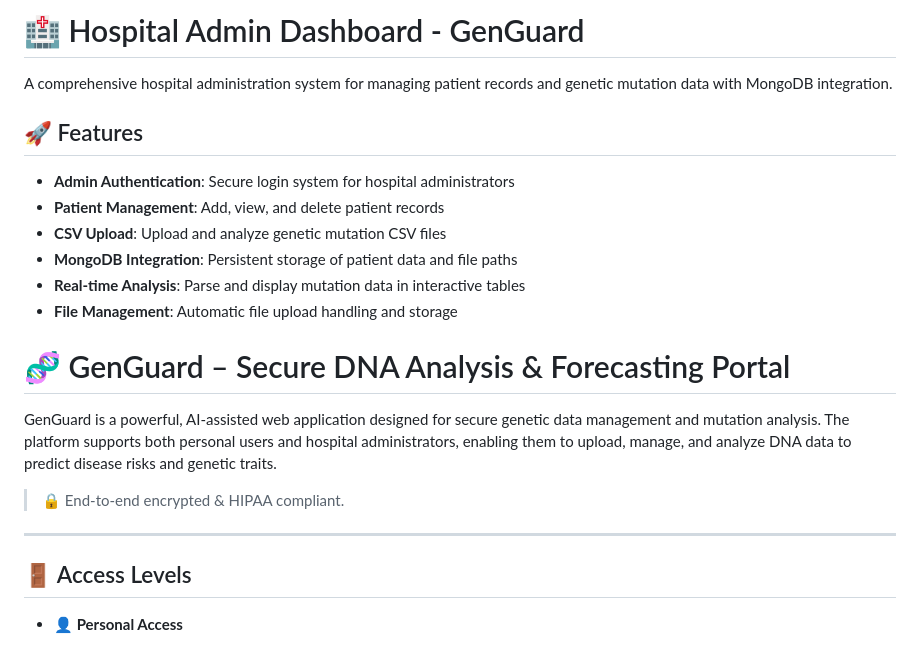
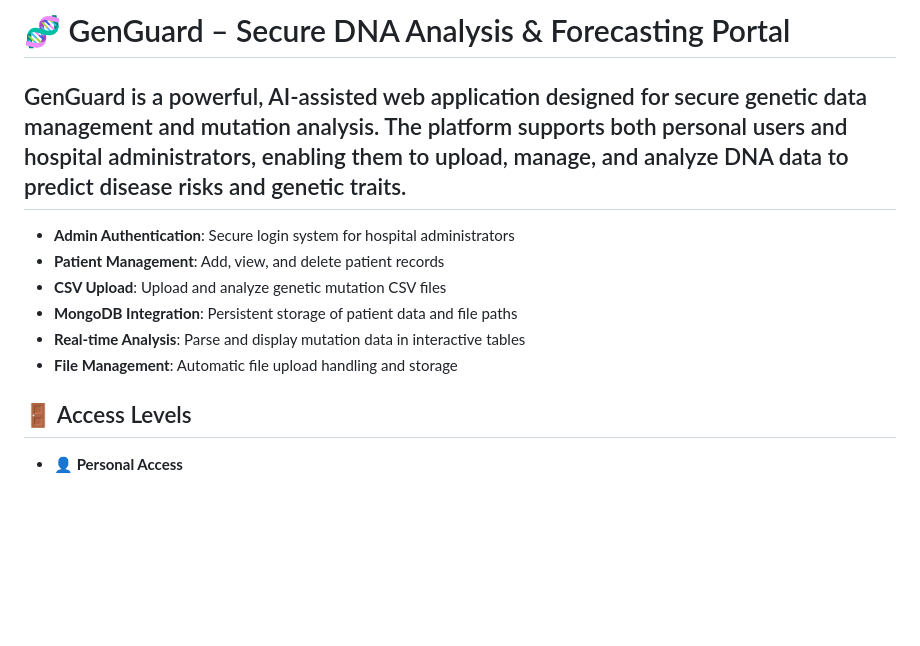
Before and after one commit to Apoorvaaa0187/Genesis, a Markdown page: README.md, the part around the change. Drawn GitHub-style; blank space fills up the shorter version.

```diff
--- a/README.md
+++ b/README.md
@@ -1,8 +1,7 @@
-# 🏥 Hospital Admin Dashboard - GenGuard
+# 🧬 GenGuard – Secure DNA Analysis & Forecasting Portal
 
-A comprehensive hospital administration system for managing patient records and genetic mutation data with MongoDB integration.
-
-## 🚀 Features
+GenGuard is a powerful, AI-assisted web application designed for secure genetic data management and mutation analysis. The platform supports both personal users and hospital administrators, enabling them to upload, manage, and analyze DNA data to predict disease risks and genetic traits.
+---
 
 - **Admin Authentication**: Secure login system for hospital administrators
 - **Patient Management**: Add, view, and delete patient records
@@ -10,14 +9,6 @@ A comprehensive hospital administration system for managing patient records and
 - **MongoDB Integration**: Persistent storage of patient data and file paths
 - **Real-time Analysis**: Parse and display mutation data in interactive tables
 - **File Management**: Automatic file upload handling and storage
-
-# 🧬 GenGuard – Secure DNA Analysis & Forecasting Portal
-
-GenGuard is a powerful, AI-assisted web application designed for secure genetic data management and mutation analysis. The platform supports both personal users and hospital administrators, enabling them to upload, manage, and analyze DNA data to predict disease risks and genetic traits.
-
-> 🔒 End-to-end encrypted & HIPAA compliant.
-
----
 
 ## 🚪 Access Levels
 
```
